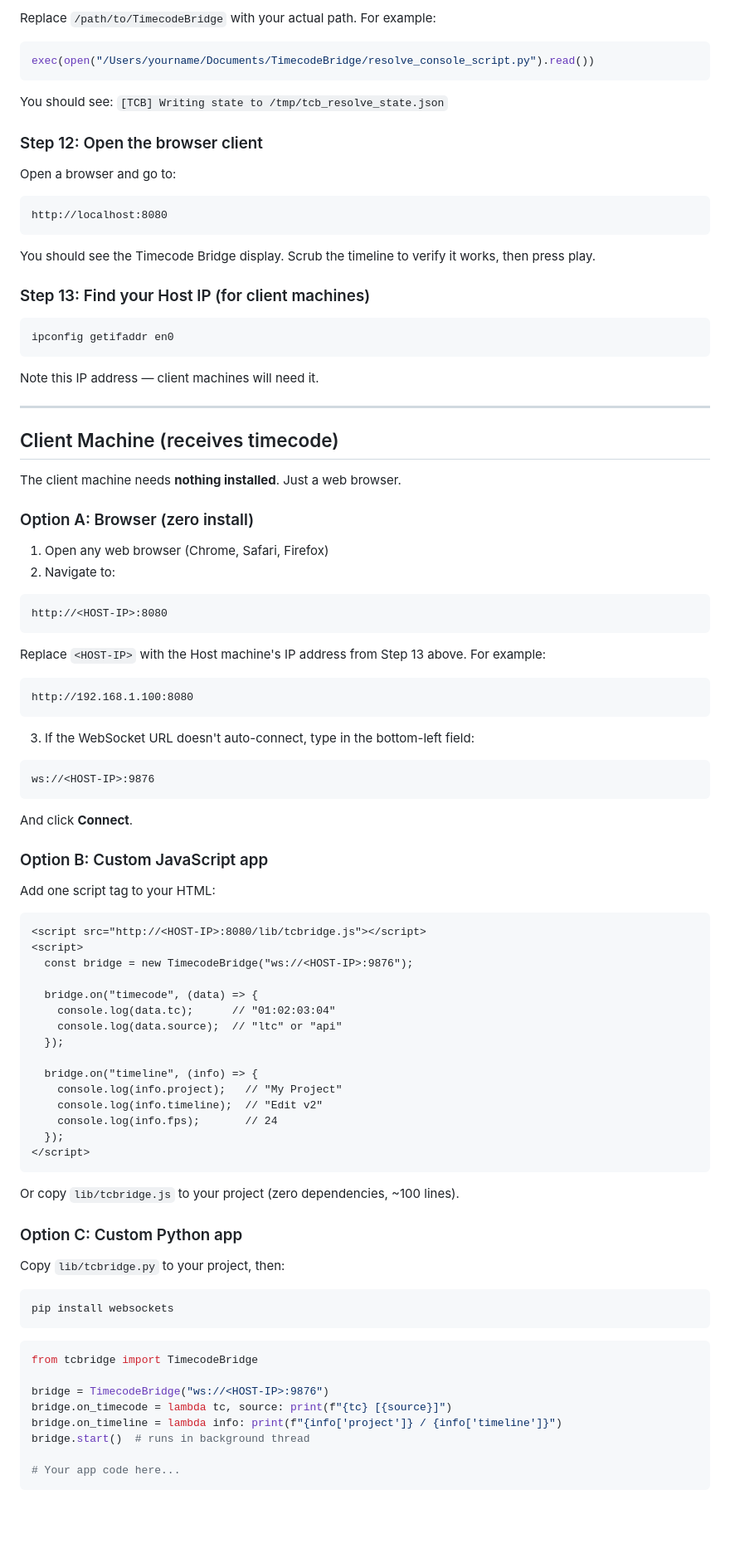
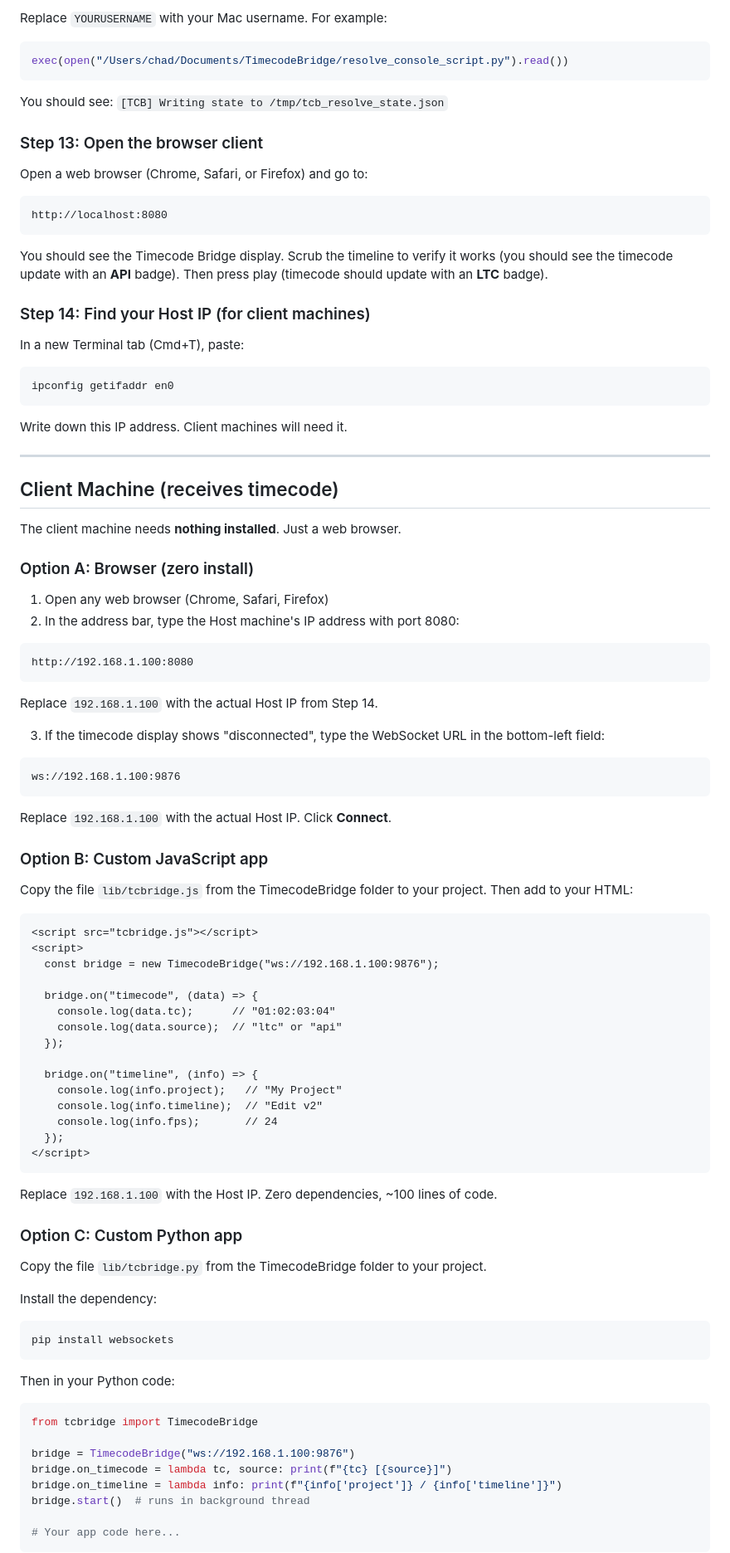
Before and after one commit to chadlittlepage/TimecodeBridge, a Markdown page: docs/SETUP.md, the part around one of its changes. Shown at 83% size. GitHub-like rendering; blank space fills up the shorter version.

````diff
--- a/docs/SETUP.md
+++ b/docs/SETUP.md
@@ -140,30 +195,32 @@ exec(open("/path/to/TimecodeBridge/resolve_console_script.py").read())
 ```
 
-Replace `/path/to/TimecodeBridge` with your actual path. For example:
+Replace `YOURUSERNAME` with your Mac username. For example:
 
 ```python
-exec(open("/Users/yourname/Documents/TimecodeBridge/resolve_console_script.py").read())
+exec(open("/Users/chad/Documents/TimecodeBridge/resolve_console_script.py").read())
 ```
 
 You should see: `[TCB] Writing state to /tmp/tcb_resolve_state.json`
 
-### Step 12: Open the browser client
+### Step 13: Open the browser client
 
-Open a browser and go to:
+Open a web browser (Chrome, Safari, or Firefox) and go to:
 
 ```
 http://localhost:8080
 ```
 
-You should see the Timecode Bridge display. Scrub the timeline to verify it works, then press play.
+You should see the Timecode Bridge display. Scrub the timeline to verify it works (you should see the timecode update with an **API** badge). Then press play (timecode should update with an **LTC** badge).
 
-### Step 13: Find your Host IP (for client machines)
+### Step 14: Find your Host IP (for client machines)
+
+In a new Terminal tab (Cmd+T), paste:
 
 ```bash
 ipconfig getifaddr en0
 ```
 
-Note this IP address — client machines will need it.
+Write down this IP address. Client machines will need it.
 
 ---
 
@@ -174,34 +231,30 @@ The client machine needs **nothing installed**. Just a web browser.
 ### Option A: Browser (zero install)
 
 1. Open any web browser (Chrome, Safari, Firefox)
-2. Navigate to:
-
-```
-http://<HOST-IP>:8080
-```
-
-Replace `<HOST-IP>` with the Host machine's IP address from Step 13 above. For example:
+2. In the address bar, type the Host machine's IP address with port 8080:
 
 ```
 http://192.168.1.100:8080
 ```
 
-3. If the WebSocket URL doesn't auto-connect, type in the bottom-left field:
+Replace `192.168.1.100` with the actual Host IP from Step 14.
+
+3. If the timecode display shows "disconnected", type the WebSocket URL in the bottom-left field:
 
 ```
-ws://<HOST-IP>:9876
+ws://192.168.1.100:9876
 ```
 
-And click **Connect**.
+Replace `192.168.1.100` with the actual Host IP. Click **Connect**.
 
 ### Option B: Custom JavaScript app
 
-Add one script tag to your HTML:
+Copy the file `lib/tcbridge.js` from the TimecodeBridge folder to your project. Then add to your HTML:
 
 ```html
-<script src="http://<HOST-IP>:8080/lib/tcbridge.js"></script>
+<script src="tcbridge.js"></script>
 <script>
-  const bridge = new TimecodeBridge("ws://<HOST-IP>:9876");
+  const bridge = new TimecodeBridge("ws://192.168.1.100:9876");
 
   bridge.on("timecode", (data) => {
     console.log(data.tc);      // "01:02:03:04"
@@ -216,20 +269,24 @@ Add one script tag to your HTML:
 </script>
 ```
 
-Or copy `lib/tcbridge.js` to your project (zero dependencies, ~100 lines).
+Replace `192.168.1.100` with the Host IP. Zero dependencies, ~100 lines of code.
 
 ### Option C: Custom Python app
 
-Copy `lib/tcbridge.py` to your project, then:
+Copy the file `lib/tcbridge.py` from the TimecodeBridge folder to your project.
+
+Install the dependency:
 
 ```bash
 pip install websockets
 ```
 
+Then in your Python code:
+
 ```python
 from tcbridge import TimecodeBridge
 
-bridge = TimecodeBridge("ws://<HOST-IP>:9876")
+bridge = TimecodeBridge("ws://192.168.1.100:9876")
 bridge.on_timecode = lambda tc, source: print(f"{tc} [{source}]")
 bridge.on_timeline = lambda info: print(f"{info['project']} / {info['timeline']}")
 bridge.start()  # runs in background thread
````
Also changed, not shown: other parts of docs/SETUP.md (+131 -57 lines).
